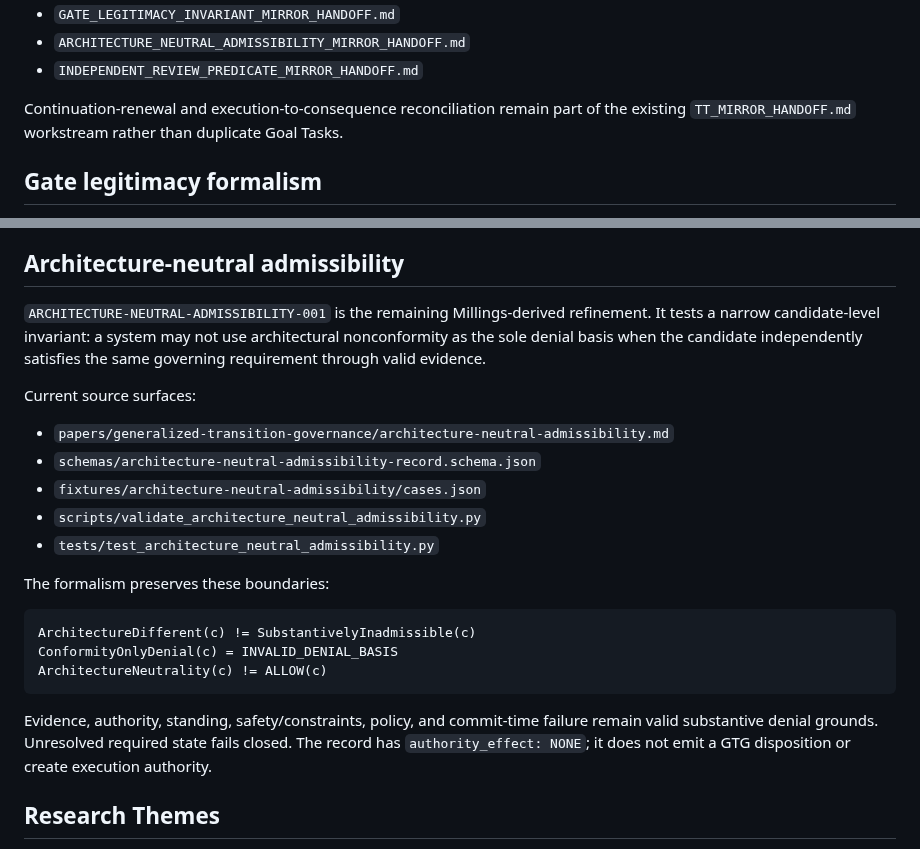
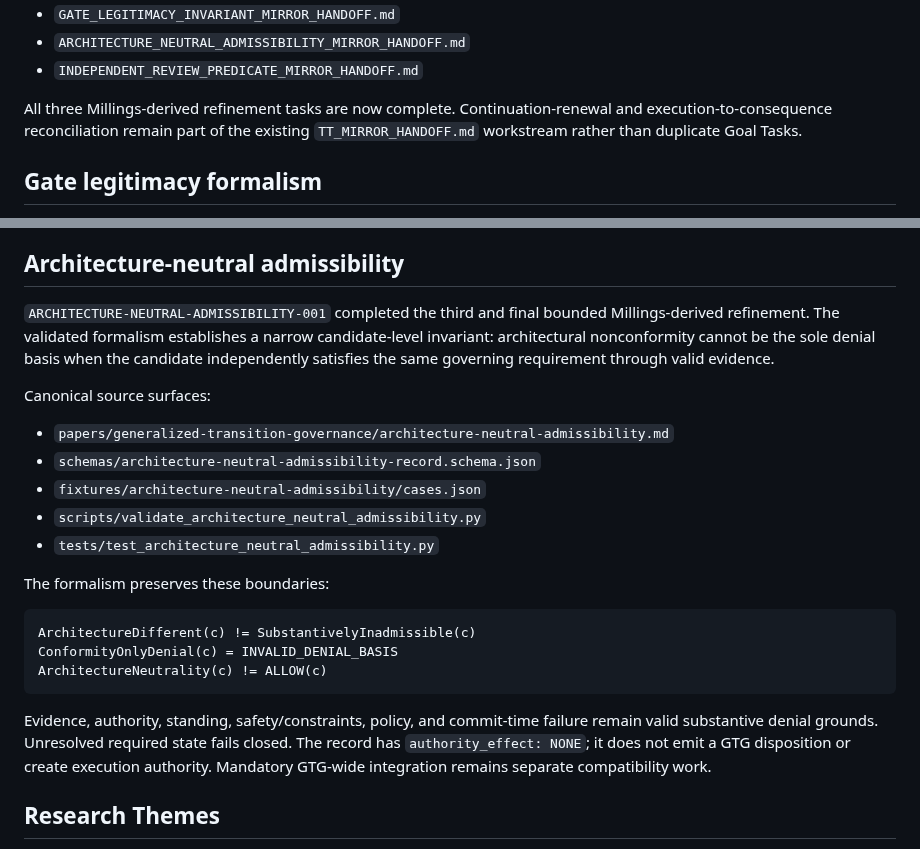
Before and after one commit to StegVerse-Labs/StegScholar, a Markdown page: README.md, 2 parts joined by grey strips. GitHub-like rendering.

Commit message:
Close architecture-neutral admissibility formalism
* Close architecture-neutral admissibility formalism

* Mark architecture-neutral admissibility complete

````diff
--- a/README.md
+++ b/README.md
@@ -32,7 +32,7 @@ Derived refinement tasks:
 - `ARCHITECTURE_NEUTRAL_ADMISSIBILITY_MIRROR_HANDOFF.md`
 - `INDEPENDENT_REVIEW_PREDICATE_MIRROR_HANDOFF.md`
 
-Continuation-renewal and execution-to-consequence reconciliation remain part of the existing `TT_MIRROR_HANDOFF.md` workstream rather than duplicate Goal Tasks.
+All three Millings-derived refinement tasks are now complete. Continuation-renewal and execution-to-consequence reconciliation remain part of the existing `TT_MIRROR_HANDOFF.md` workstream rather than duplicate Goal Tasks.
 
 ## Gate legitimacy formalism
 
@@ -74,9 +74,9 @@ Mandatory integration into the Governable Autonomy review schema, canonical GTG
 
 ## Architecture-neutral admissibility
 
-`ARCHITECTURE-NEUTRAL-ADMISSIBILITY-001` is the remaining Millings-derived refinement. It tests a narrow candidate-level invariant: a system may not use architectural nonconformity as the sole denial basis when the candidate independently satisfies the same governing requirement through valid evidence.
+`ARCHITECTURE-NEUTRAL-ADMISSIBILITY-001` completed the third and final bounded Millings-derived refinement. The validated formalism establishes a narrow candidate-level invariant: architectural nonconformity cannot be the sole denial basis when the candidate independently satisfies the same governing requirement through valid evidence.
 
-Current source surfaces:
+Canonical source surfaces:
 - `papers/generalized-transition-governance/architecture-neutral-admissibility.md`
 - `schemas/architecture-neutral-admissibility-record.schema.json`
 - `fixtures/architecture-neutral-admissibility/cases.json`
@@ -91,7 +91,7 @@ ConformityOnlyDenial(c) = INVALID_DENIAL_BASIS
 ArchitectureNeutrality(c) != ALLOW(c)
 ```
 
-Evidence, authority, standing, safety/constraints, policy, and commit-time failure remain valid substantive denial grounds. Unresolved required state fails closed. The record has `authority_effect: NONE`; it does not emit a GTG disposition or create execution authority.
+Evidence, authority, standing, safety/constraints, policy, and commit-time failure remain valid substantive denial grounds. Unresolved required state fails closed. The record has `authority_effect: NONE`; it does not emit a GTG disposition or create execution authority. Mandatory GTG-wide integration remains separate compatibility work.
 
 ## Research Themes
 - Trust as a system state
````
Also changed, not shown: ARCHITECTURE_NEUTRAL_ADMISSIBILITY_MIRROR_HANDOFF.md (+39 -25 lines).
